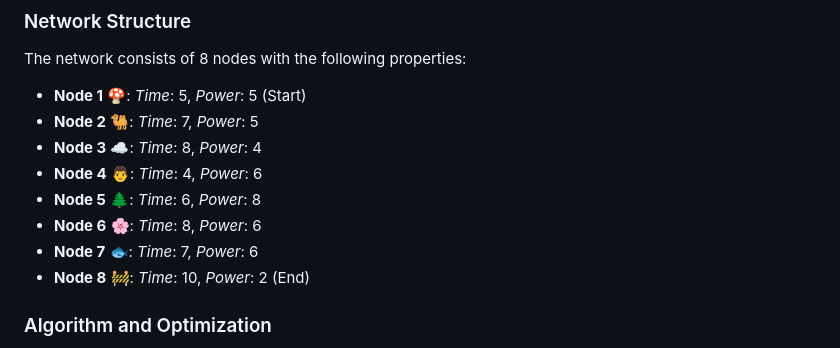
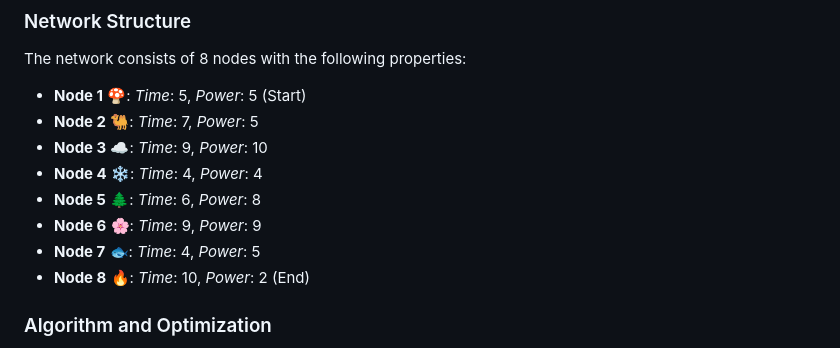
Before and after one commit to MariethCoetzer/Network-Optimizing-with-Node-Based-Values, a Markdown page: README.md, the part around the change. GitHub-like rendering.

Commit message:
Modify node properties in README
Updated properties of nodes in the network.

```diff
--- a/README.md
+++ b/README.md
@@ -35,12 +35,12 @@ You can interact with the dashboard to:
 The network consists of 8 nodes with the following properties:
 - **Node 1** 🍄: *Time*: 5, *Power*: 5 (Start)
 - **Node 2** 🐫: *Time*: 7, *Power*: 5
-- **Node 3** ☁️: *Time*: 8, *Power*: 4
-- **Node 4** 👨: *Time*: 4, *Power*: 6
+- **Node 3** ☁️: *Time*: 9, *Power*: 10
+- **Node 4** ❄️: *Time*: 4, *Power*: 4
 - **Node 5** 🌲: *Time*: 6, *Power*: 8
-- **Node 6** 🌸: *Time*: 8, *Power*: 6
-- **Node 7** 🐟: *Time*: 7, *Power*: 6
-- **Node 8** 🚧: *Time*: 10, *Power*: 2 (End)
+- **Node 6** 🌸: *Time*: 9, *Power*: 9
+- **Node 7** 🐟: *Time*: 4, *Power*: 5
+- **Node 8** 🔥: *Time*: 10, *Power*: 2 (End)
 
 ### Algorithm and Optimization
 
```
